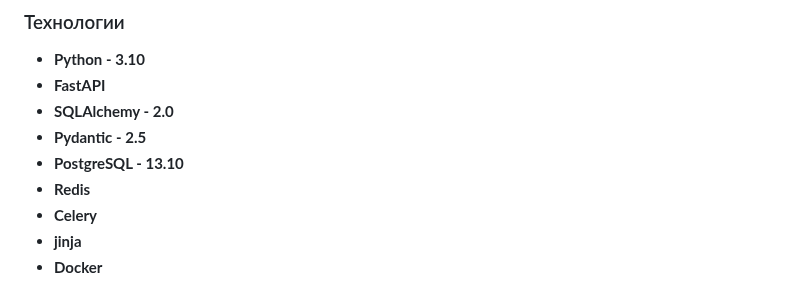
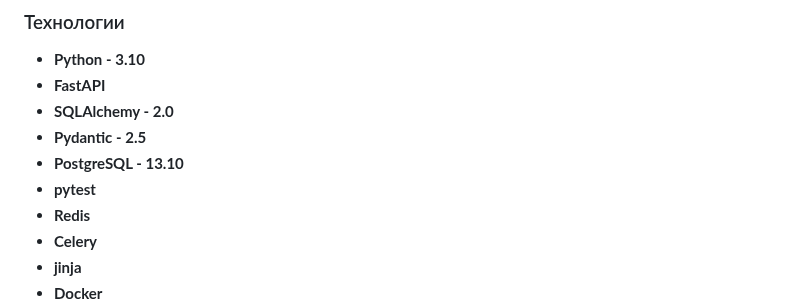
Before and after one commit to ASTimch/documents-templates-fastapi, a Markdown page: README.md, the part around the change. Drawn GitHub-style.

```diff
--- a/README.md
+++ b/README.md
@@ -39,6 +39,7 @@
 - **SQLAlchemy - 2.0**
 - **Pydantic - 2.5**
 - **PostgreSQL - 13.10**
+- **pytest**
 - **Redis**
 - **Celery**
 - **jinja**
```
